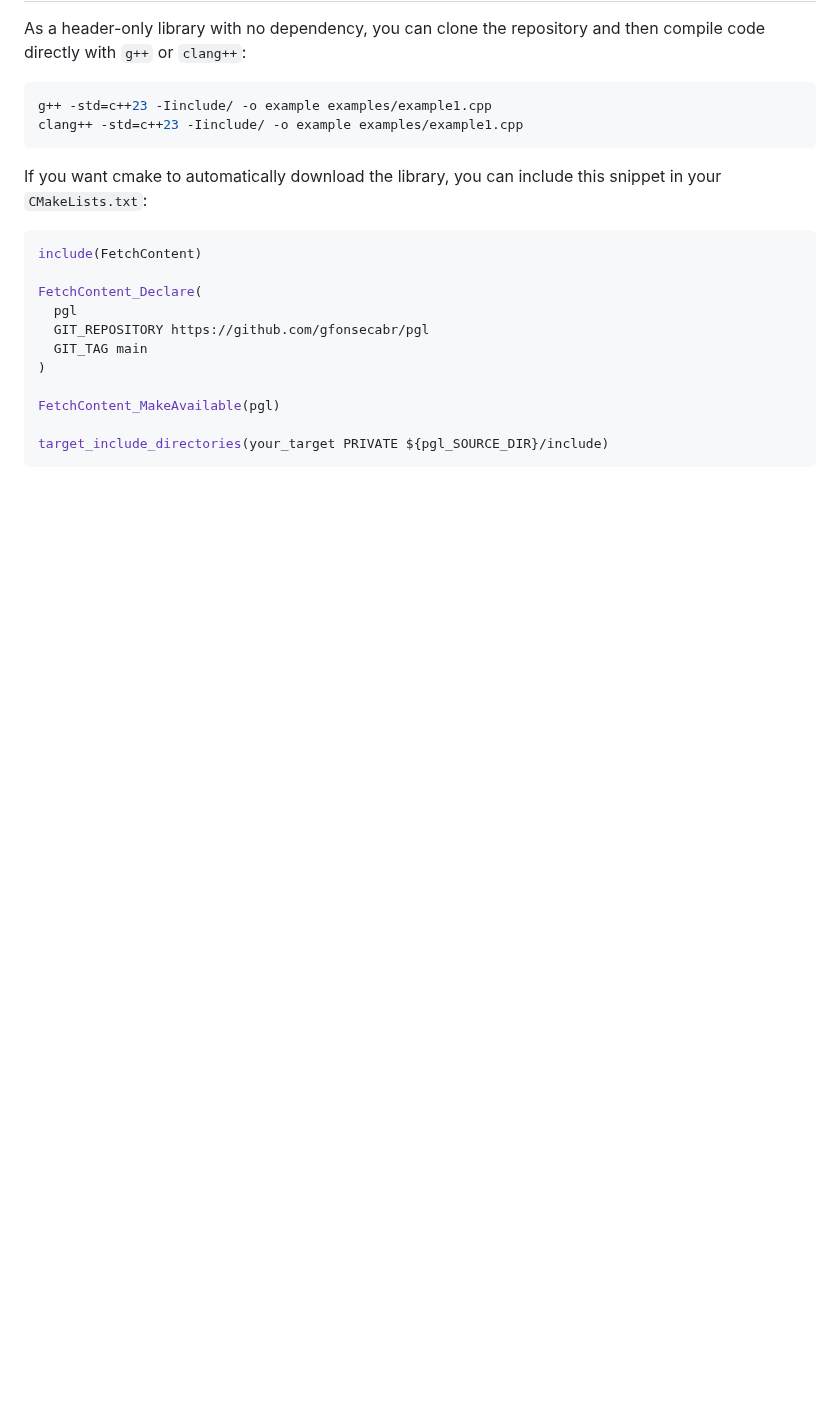
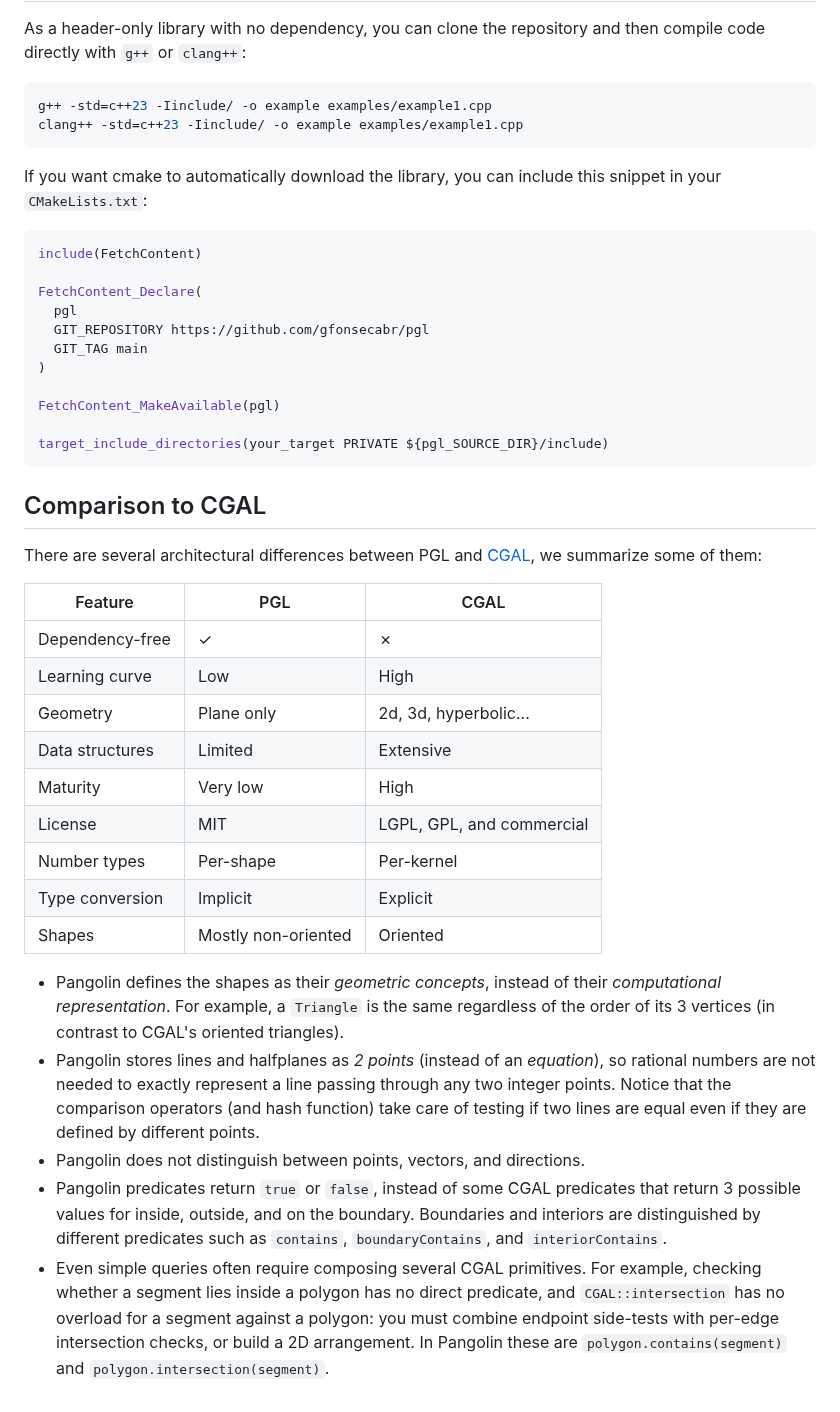
Before and after one commit to gfonsecabr/pgl, a Markdown page: README.md, the part around the change. Drawn GitHub-style; blank space fills up the shorter version.

Commit message:
Add CGAL comparison section to README
Co-Authored-By: Claude Opus 4.7 <noreply@anthropic.com>

````diff
--- a/README.md
+++ b/README.md
@@ -146,3 +146,25 @@ FetchContent_MakeAvailable(pgl)
 
 target_include_directories(your_target PRIVATE ${pgl_SOURCE_DIR}/include)
 ```
+
+## Comparison to CGAL
+
+There are several architectural differences between PGL and [CGAL](https://www.cgal.org/), we summarize some of them:
+
+| Feature | PGL | CGAL |
+| --- | --- | --- |
+| Dependency-free | ✓ | ✗ |
+| Learning curve | Low | High |
+| Geometry | Plane only | 2d, 3d, hyperbolic... |
+| Data structures | Limited | Extensive |
+| Maturity | Very low | High |
+| License | MIT | LGPL, GPL, and commercial |
+| Number types | Per-shape | Per-kernel |
+| Type conversion | Implicit | Explicit |
+| Shapes | Mostly non-oriented | Oriented |
+
+- Pangolin defines the shapes as their *geometric concepts*, instead of their *computational representation*. For example, a `Triangle` is the same regardless of the order of its 3 vertices (in contrast to CGAL's oriented triangles).
+- Pangolin stores lines and halfplanes as *2 points* (instead of an *equation*), so rational numbers are not needed to exactly represent a line passing through any two integer points. Notice that the comparison operators (and hash function) take care of testing if two lines are equal even if they are defined by different points.
+- Pangolin does not distinguish between points, vectors, and directions.
+- Pangolin predicates return `true` or `false`, instead of some CGAL predicates that return 3 possible values for inside, outside, and on the boundary. Boundaries and interiors are distinguished by different predicates such as `contains`, `boundaryContains`, and `interiorContains`.
+- Even simple queries often require composing several CGAL primitives. For example, checking whether a segment lies inside a polygon has no direct predicate, and `CGAL::intersection` has no overload for a segment against a polygon: you must combine endpoint side-tests with per-edge intersection checks, or build a 2D arrangement. In Pangolin these are `polygon.contains(segment)` and `polygon.intersection(segment)`.
````
